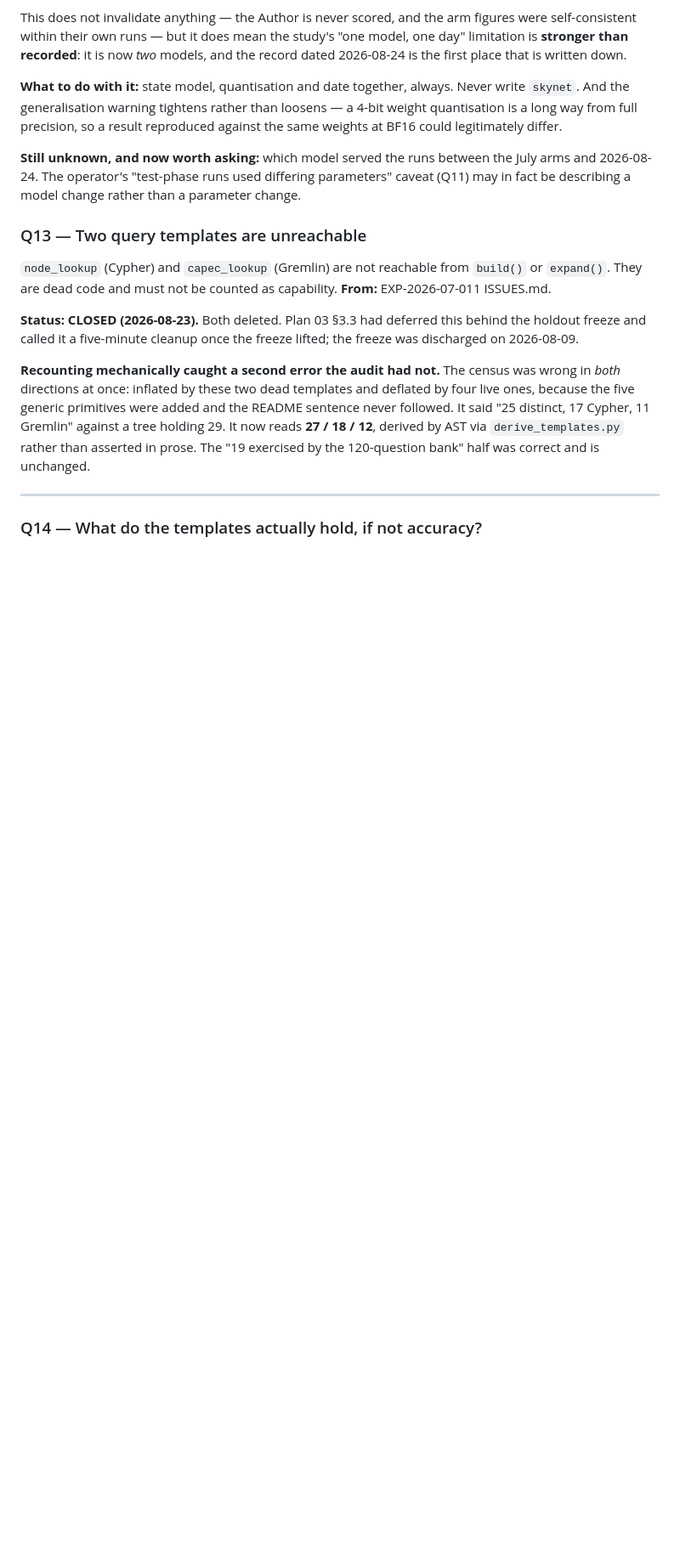
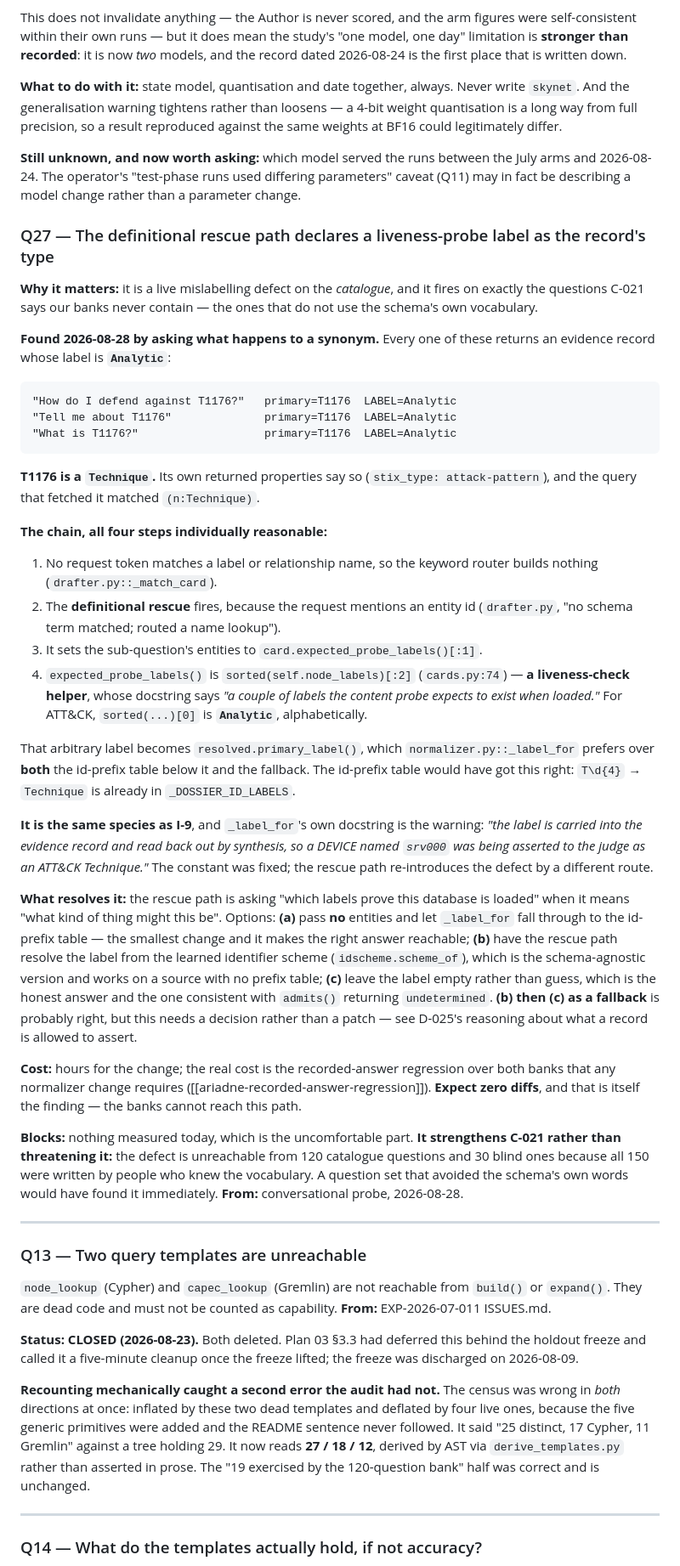
Before and after one commit to brendondgr/Ariadne, a Markdown page: docs/research/OPEN_QUESTIONS.md, the part around the change. Shown at 85% size. Drawn GitHub-style; blank space fills up the shorter version.

Commit message:
Q27: the definitional rescue path labels T1176 an Analytic
Found by asking what the system does with a synonym. 'How do I defend against
T1176?' matches no schema term, so the definitional rescue fires and sets the
sub-question's entities to card.expected_probe_labels()[:1]. That helper is
sorted(node_labels)[:2] -- a LIVENESS CHECK, whose job is proving the database
has data in it. Alphabetically first for ATT&CK is 'Analytic'.

That label wins over the id-prefix table in _label_for, which already maps
T-dddd to Technique correctly. So the record asserts T1176 is an Analytic while
carrying properties that say stix_type: attack-pattern.

Same species as I-9, whose fix is documented in _label_for's own docstring --
'a DEVICE named srv000 was being asserted to the judge as an ATT&CK Technique'.
The constant was fixed; the rescue path re-introduces it by another route.

Blocks nothing measured, and that is the point: 150 catalogue and blind
questions cannot reach this path because all of them were written by people who
knew the vocabulary. It is C-021's selection effect showing up as a live defect
rather than as a score.

````diff
--- a/docs/research/OPEN_QUESTIONS.md
+++ b/docs/research/OPEN_QUESTIONS.md
@@ -873,6 +873,73 @@ July arms and 2026-08-24. The operator's "test-phase runs used differing
 parameters" caveat (Q11) may in fact be describing a model change rather than a
 parameter change.
 
+### Q27 — The definitional rescue path declares a liveness-probe label as the record's type
+
+**Why it matters:** it is a live mislabelling defect on the *catalogue*, and it
+fires on exactly the questions C-021 says our banks never contain — the ones
+that do not use the schema's own vocabulary.
+
+**Found 2026-08-28 by asking what happens to a synonym.** Every one of these
+returns an evidence record whose label is **`Analytic`**:
+
+```
+"How do I defend against T1176?"   primary=T1176  LABEL=Analytic
+"Tell me about T1176"              primary=T1176  LABEL=Analytic
+"What is T1176?"                   primary=T1176  LABEL=Analytic
+```
+
+**T1176 is a `Technique`.** Its own returned properties say so
+(`stix_type: attack-pattern`), and the query that fetched it matched
+`(n:Technique)`.
+
+**The chain, all four steps individually reasonable:**
+
+1. No request token matches a label or relationship name, so the keyword router
+   builds nothing (`drafter.py::_match_card`).
+2. The **definitional rescue** fires, because the request mentions an entity id
+   (`drafter.py`, "no schema term matched; routed a name lookup").
+3. It sets the sub-question's entities to `card.expected_probe_labels()[:1]`.
+4. `expected_probe_labels()` is `sorted(self.node_labels)[:2]`
+   (`cards.py:74`) — **a liveness-check helper**, whose docstring says
+   *"a couple of labels the content probe expects to exist when loaded."* For
+   ATT&CK, `sorted(...)[0]` is **`Analytic`**, alphabetically.
+
+That arbitrary label becomes `resolved.primary_label()`, which
+`normalizer.py::_label_for` prefers over **both** the id-prefix table below it
+and the fallback. The id-prefix table would have got this right: `T\d{4}` →
+`Technique` is already in `_DOSSIER_ID_LABELS`.
+
+**It is the same species as I-9**, and `_label_for`'s own docstring is the
+warning: *"the label is carried into the evidence record and read back out by
+synthesis, so a DEVICE named `srv000` was being asserted to the judge as an
+ATT&CK Technique."* The constant was fixed; the rescue path re-introduces the
+defect by a different route.
+
+**What resolves it:** the rescue path is asking "which labels prove this
+database is loaded" when it means "what kind of thing might this be". Options:
+**(a)** pass **no** entities and let `_label_for` fall through to the id-prefix
+table — the smallest change and it makes the right answer reachable; **(b)** have
+the rescue path resolve the label from the learned identifier scheme
+(`idscheme.scheme_of`), which is the schema-agnostic version and works on a
+source with no prefix table; **(c)** leave the label empty rather than guess,
+which is the honest answer and the one consistent with `admits()` returning
+`undetermined`. **(b) then (c) as a fallback** is probably right, but this needs
+a decision rather than a patch — see D-025's reasoning about what a record is
+allowed to assert.
+
+**Cost:** hours for the change; the real cost is the recorded-answer regression
+over both banks that any normalizer change requires
+([[ariadne-recorded-answer-regression]]). **Expect zero diffs**, and that is
+itself the finding — the banks cannot reach this path.
+
+**Blocks:** nothing measured today, which is the uncomfortable part. **It
+strengthens C-021 rather than threatening it:** the defect is unreachable from
+120 catalogue questions and 30 blind ones because all 150 were written by people
+who knew the vocabulary. A question set that avoided the schema's own words
+would have found it immediately. **From:** conversational probe, 2026-08-28.
+
+---
+
 ### Q13 — Two query templates are unreachable
 
 `node_lookup` (Cypher) and `capec_lookup` (Gremlin) are not reachable from
````
